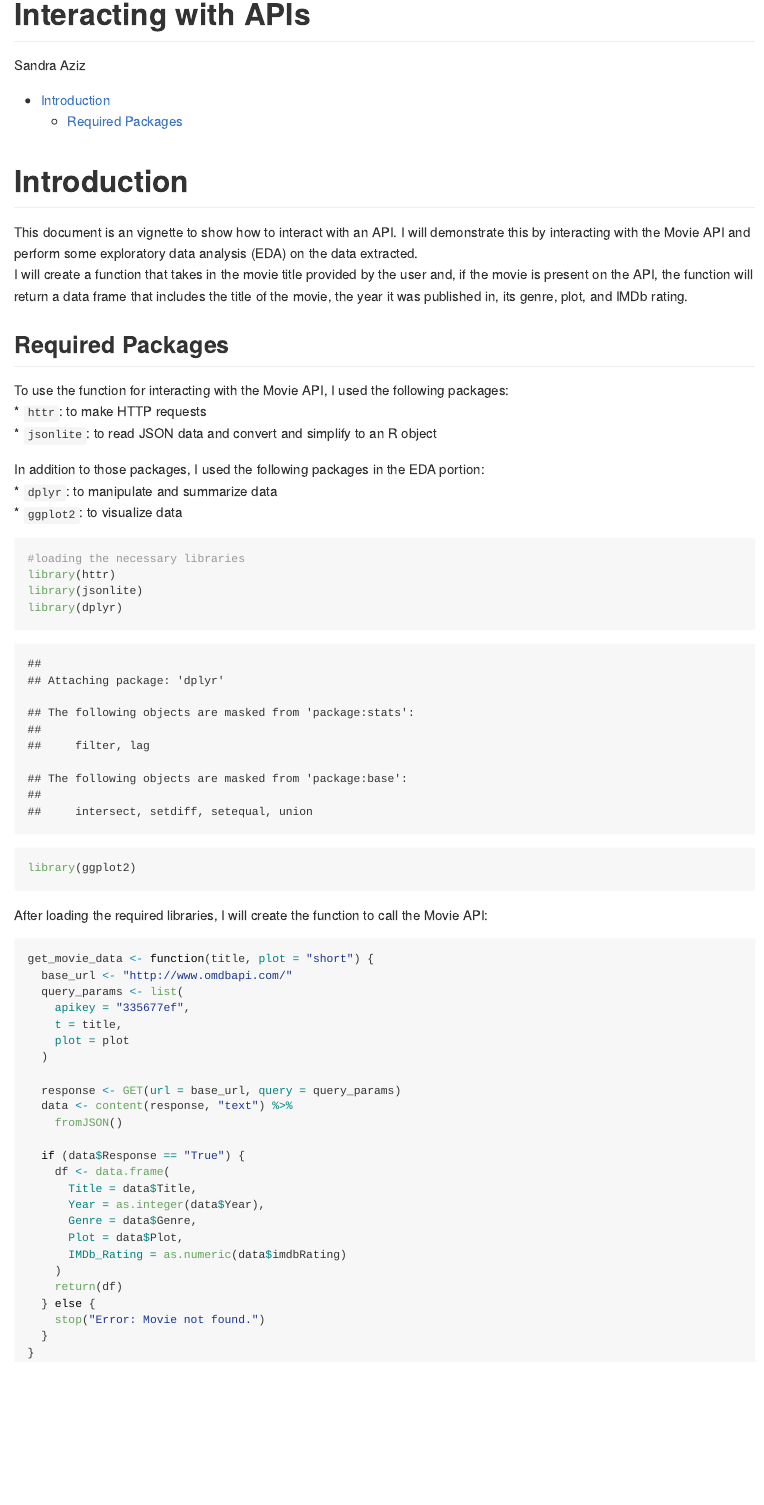
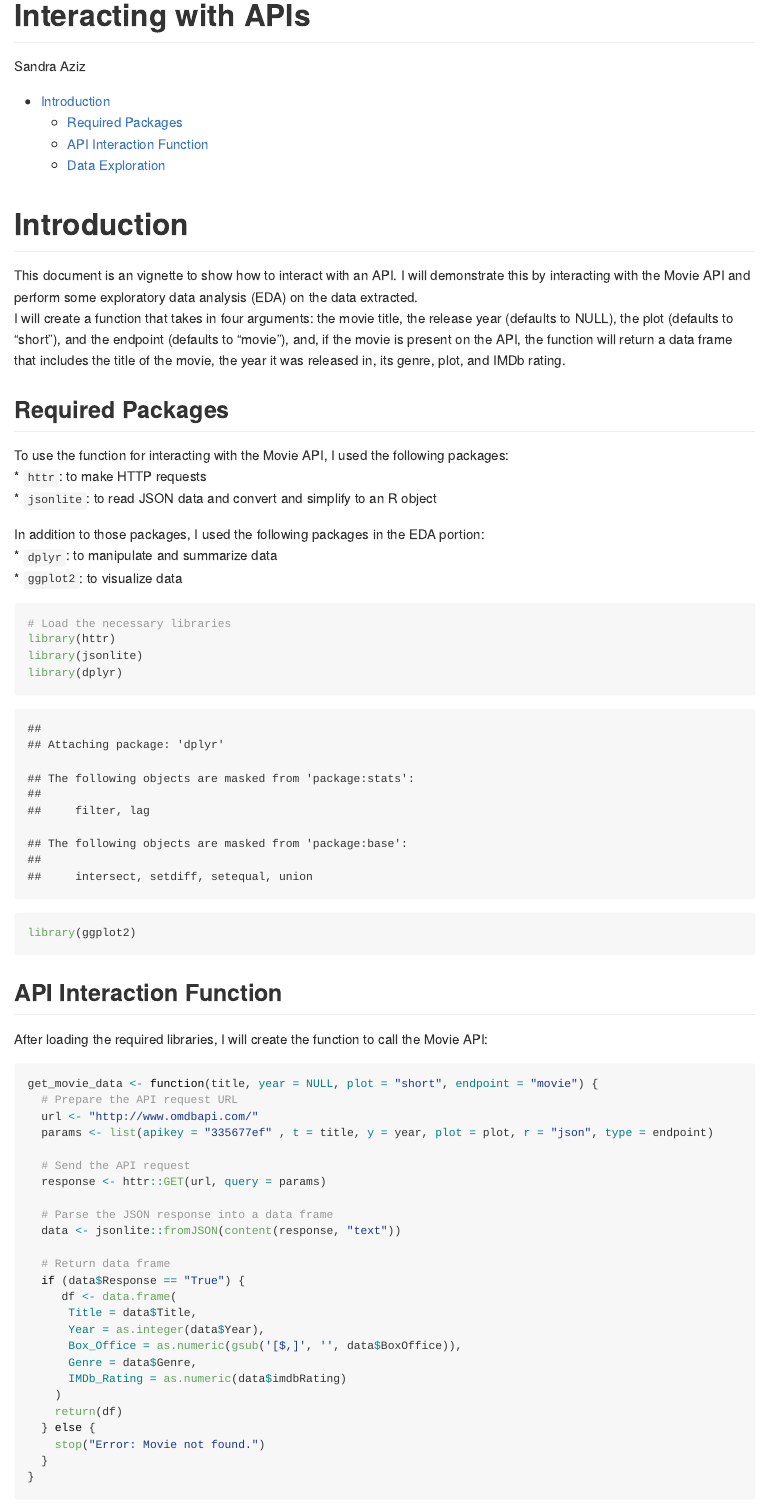
Before and after one commit to saziz12/558-Project1, an R Markdown document (Aziz_Project1.Rmd): the page in a window 1100 px wide, from its top. Rendered offline with R 4.5, knitr and Pandoc, with nearby package versions; some code elsewhere in the file could not run offline.

Commit message:
function and some EDA

````diff
--- a/Aziz_Project1.Rmd
+++ b/Aziz_Project1.Rmd
@@ -12,7 +12,7 @@ knitr::opts_chunk$set(echo = TRUE)
 
 # Introduction
 This document is an vignette to show how to interact with an API. I will demonstrate this by interacting with the Movie API and perform some exploratory data analysis (EDA) on the data extracted.
-I will create a function that takes in the movie title provided by the user and, if the movie is present on the API, the function will return a data frame that includes the title of the movie, the year it was published in, its genre, plot, and IMDb rating.
+I will create a function that takes in four arguments: the movie title, the release year (defaults to NULL), the plot (defaults to "short"), and the endpoint (defaults to "movie"), and, if the movie is present on the API, the function will return a data frame that includes the title of the movie, the year it was released in, its genre, plot, and IMDb rating.
 
 ## Required Packages
 To use the function for interacting with the Movie API, I used the following packages:
@@ -23,34 +23,35 @@ In addition to those packages, I used the following packages in the EDA portion:
 * `dplyr`: to manipulate and summarize data
 * `ggplot2`: to visualize data
 
-```{r 1}
-#loading the necessary libraries
+```{r 1, warning=FALSE}
+# Load the necessary libraries
 library(httr)
 library(jsonlite)
 library(dplyr)
 library(ggplot2)
 ```
 
+## API Interaction Function
 After loading the required libraries, I will create the function to call the Movie API:
 ```{r 2}
-get_movie_data <- function(title, plot = "short") {
-  base_url <- "http://www.omdbapi.com/"
-  query_params <- list(
-    apikey = "335677ef",
-    t = title,
-    plot = plot
-  )
+get_movie_data <- function(title, year = NULL, plot = "short", endpoint = "movie") {
+  # Prepare the API request URL
+  url <- "http://www.omdbapi.com/"
+  params <- list(apikey = "335677ef" , t = title, y = year, plot = plot, r = "json", type = endpoint)
 
-  response <- GET(url = base_url, query = query_params)
-  data <- content(response, "text") %>%
-    fromJSON()
+  # Send the API request
+  response <- httr::GET(url, query = params)
 
+  # Parse the JSON response into a data frame
+  data <- jsonlite::fromJSON(content(response, "text"))
+
+  # Return data frame
   if (data$Response == "True") {
-    df <- data.frame(
+     df <- data.frame(
       Title = data$Title,
       Year = as.integer(data$Year),
+      Box_Office = as.numeric(gsub('[$,]', '', data$BoxOffice)),
       Genre = data$Genre,
-      Plot = data$Plot,
       IMDb_Rating = as.numeric(data$imdbRating)
     )
     return(df)
````
Also changed, not shown: Aziz_Project1.Rmd (23 more changed lines).
